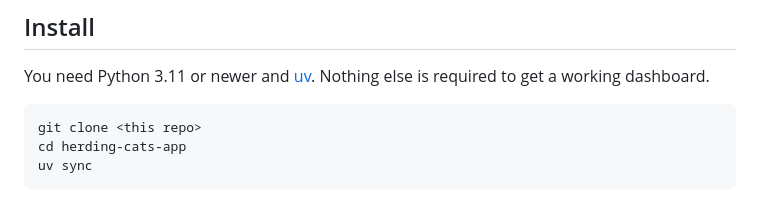
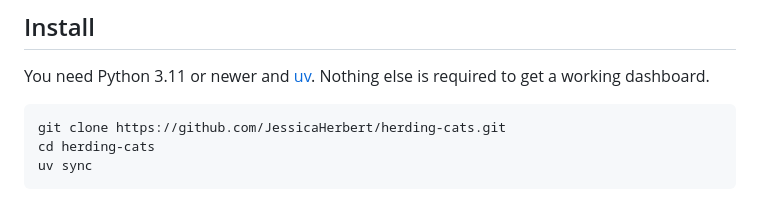
Before and after one commit to JessicaHerbert/herding-cats, a Markdown page: README.md, the part around the change. GitHub-like rendering.

Commit message:
Put the real clone URL in the README
The first command a reader runs said <this repo>, which they cannot run.

Co-Authored-By: Claude Opus 5 (1M context) <noreply@anthropic.com>

````diff
--- a/README.md
+++ b/README.md
@@ -23,8 +23,8 @@ You need Python 3.11 or newer and [uv](https://docs.astral.sh/uv/). Nothing
 else is required to get a working dashboard.
 
 ```
-git clone <this repo>
-cd herding-cats-app
+git clone https://github.com/JessicaHerbert/herding-cats.git
+cd herding-cats
 uv sync
 ```
 
````
